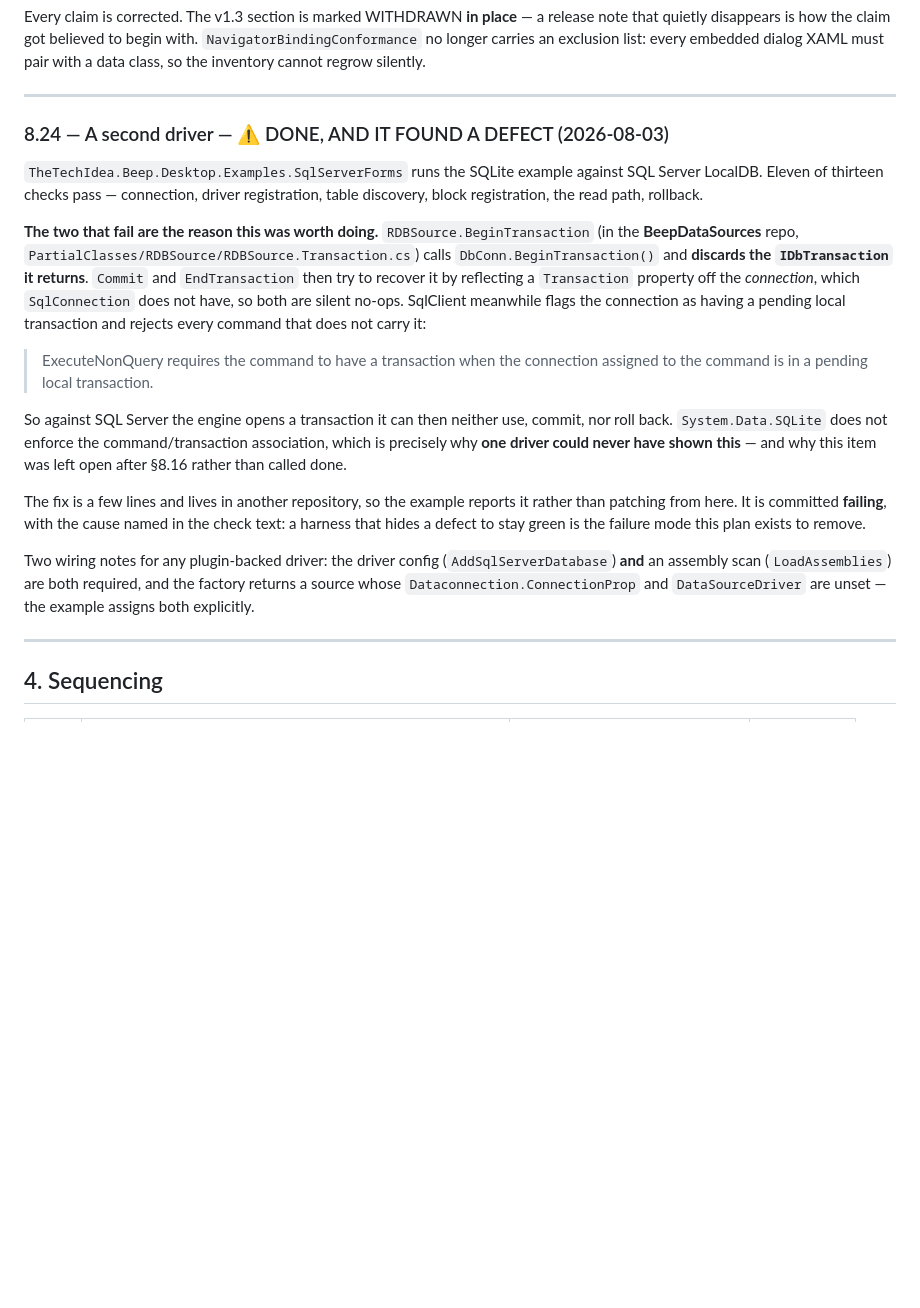
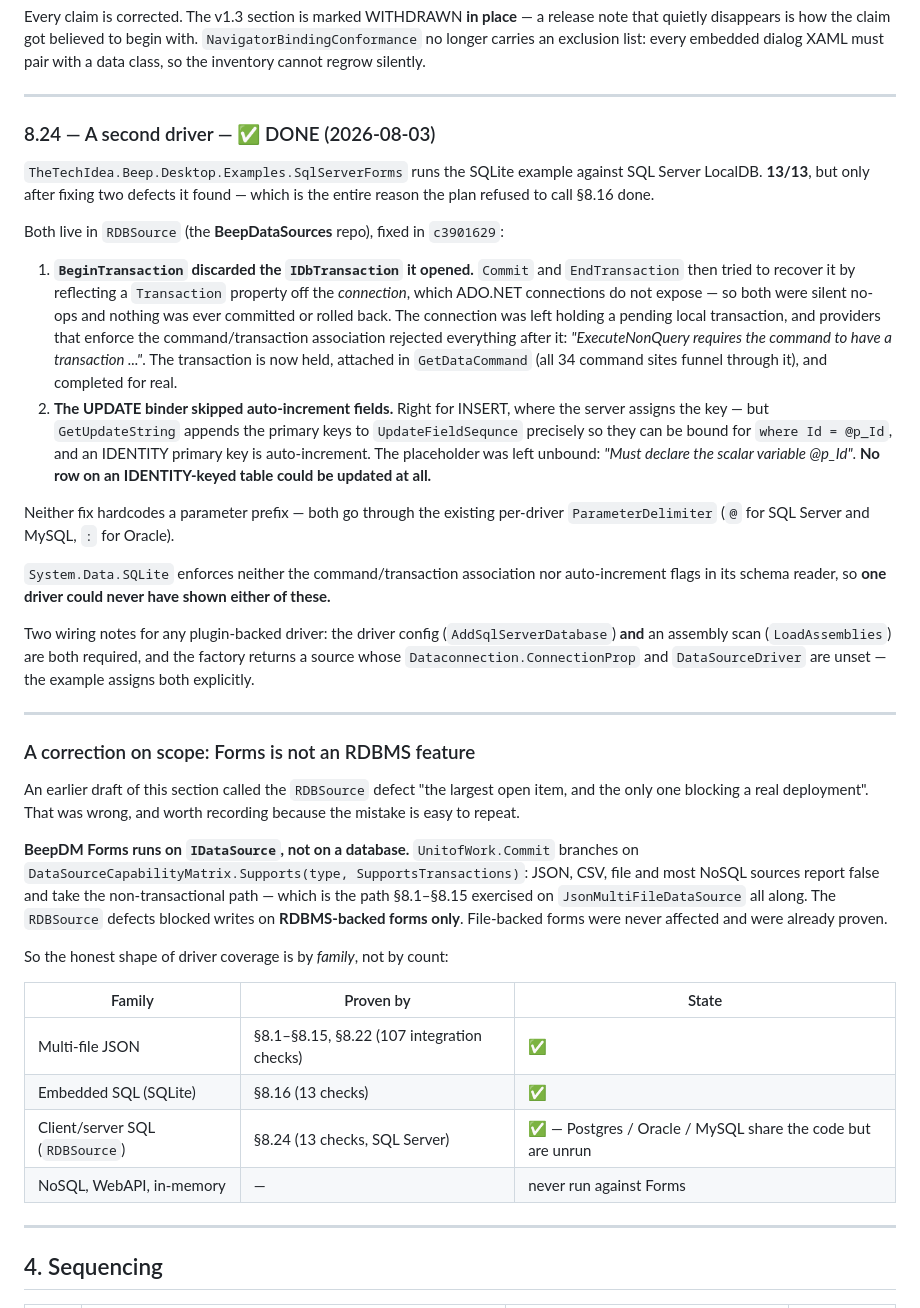
Before and after one commit to The-Tech-Idea/Beep.Winform.Data.Integrated, a Markdown page: Beep.Winform.Data.Integrated.Controls/.plans/08-winform-thin-ui-completion.md, the part around one of its changes. Drawn GitHub-style; blank space fills up the shorter version.

Commit message:
Plan: 8.24 is fixed and green; state coverage by datasource FAMILY
The two RDBSource defects the SQL Server example found are fixed, so 8.24 is
13/13 and no longer an open item.

Corrects a framing error worth recording: an earlier draft called the RDBSource
defect "the only one blocking a real deployment". Forms runs on IDataSource, not
on a database — UnitofWork.Commit branches on SupportsTransactions, and JSON,
CSV and most NoSQL take the non-transactional path that 8.1-8.15 exercised all
along. Those defects blocked RDBMS-backed forms only.

Coverage is now stated by family: multi-file JSON, embedded SQL, and
client/server SQL are proven; NoSQL, WebAPI and in-memory have never run against
Forms, which is the largest remaining gap.

Co-Authored-By: Claude Opus 5 (1M context) <noreply@anthropic.com>

```diff
--- a/Beep.Winform.Data.Integrated.Controls/.plans/08-winform-thin-ui-completion.md
+++ b/Beep.Winform.Data.Integrated.Controls/.plans/08-winform-thin-ui-completion.md
@@ -974,39 +974,66 @@ dialog XAML must pair with a data class, so the inventory cannot regrow silently
 
 ---
 
-### 8.24 — A second driver — ⚠ DONE, AND IT FOUND A DEFECT (2026-08-03)
+### 8.24 — A second driver — ✅ DONE (2026-08-03)
 
 `TheTechIdea.Beep.Desktop.Examples.SqlServerForms` runs the SQLite example
-against SQL Server LocalDB. Eleven of thirteen checks pass — connection, driver
-registration, table discovery, block registration, the read path, rollback.
+against SQL Server LocalDB. **13/13**, but only after fixing two defects it
+found — which is the entire reason the plan refused to call §8.16 done.
 
-**The two that fail are the reason this was worth doing.**
-`RDBSource.BeginTransaction` (in the **BeepDataSources** repo,
-`PartialClasses/RDBSource/RDBSource.Transaction.cs`) calls
-`DbConn.BeginTransaction()` and **discards the `IDbTransaction` it returns**.
-`Commit` and `EndTransaction` then try to recover it by reflecting a
-`Transaction` property off the *connection*, which `SqlConnection` does not have,
-so both are silent no-ops. SqlClient meanwhile flags the connection as having a
-pending local transaction and rejects every command that does not carry it:
+Both live in `RDBSource` (the **BeepDataSources** repo), fixed in `c3901629`:
 
-> ExecuteNonQuery requires the command to have a transaction when the connection
-> assigned to the command is in a pending local transaction.
+1. **`BeginTransaction` discarded the `IDbTransaction` it opened.** `Commit` and
+   `EndTransaction` then tried to recover it by reflecting a `Transaction`
+   property off the *connection*, which ADO.NET connections do not expose — so
+   both were silent no-ops and nothing was ever committed or rolled back. The
+   connection was left holding a pending local transaction, and providers that
+   enforce the command/transaction association rejected everything after it:
+   *"ExecuteNonQuery requires the command to have a transaction ..."*. The
+   transaction is now held, attached in `GetDataCommand` (all 34 command sites
+   funnel through it), and completed for real.
+2. **The UPDATE binder skipped auto-increment fields.** Right for INSERT, where
+   the server assigns the key — but `GetUpdateString` appends the primary keys to
+   `UpdateFieldSequnce` precisely so they can be bound for `where Id = @p_Id`,
+   and an IDENTITY primary key is auto-increment. The placeholder was left
+   unbound: *"Must declare the scalar variable @p_Id"*. **No row on an
+   IDENTITY-keyed table could be updated at all.**
 
-So against SQL Server the engine opens a transaction it can then neither use,
-commit, nor roll back. `System.Data.SQLite` does not enforce the
-command/transaction association, which is precisely why **one driver could never
-have shown this** — and why this item was left open after §8.16 rather than
-called done.
+Neither fix hardcodes a parameter prefix — both go through the existing
+per-driver `ParameterDelimiter` (`@` for SQL Server and MySQL, `:` for Oracle).
 
-The fix is a few lines and lives in another repository, so the example reports it
-rather than patching from here. It is committed **failing**, with the cause named
-in the check text: a harness that hides a defect to stay green is the failure
-mode this plan exists to remove.
+`System.Data.SQLite` enforces neither the command/transaction association nor
+auto-increment flags in its schema reader, so **one driver could never have shown
+either of these.**
 
 Two wiring notes for any plugin-backed driver: the driver config
 (`AddSqlServerDatabase`) **and** an assembly scan (`LoadAssemblies`) are both
 required, and the factory returns a source whose `Dataconnection.ConnectionProp`
 and `DataSourceDriver` are unset — the example assigns both explicitly.
+
+---
+
+### A correction on scope: Forms is not an RDBMS feature
+
+An earlier draft of this section called the `RDBSource` defect "the largest open
+item, and the only one blocking a real deployment". That was wrong, and worth
+recording because the mistake is easy to repeat.
+
+**BeepDM Forms runs on `IDataSource`, not on a database.** `UnitofWork.Commit`
+branches on `DataSourceCapabilityMatrix.Supports(type, SupportsTransactions)`:
+JSON, CSV, file and most NoSQL sources report false and take the
+non-transactional path — which is the path §8.1–§8.15 exercised on
+`JsonMultiFileDataSource` all along. The `RDBSource` defects blocked writes on
+**RDBMS-backed forms only**. File-backed forms were never affected and were
+already proven.
+
+So the honest shape of driver coverage is by *family*, not by count:
+
+| Family | Proven by | State |
+|---|---|---|
+| Multi-file JSON | §8.1–§8.15, §8.22 (107 integration checks) | ✅ |
+| Embedded SQL (SQLite) | §8.16 (13 checks) | ✅ |
+| Client/server SQL (`RDBSource`) | §8.24 (13 checks, SQL Server) | ✅ — Postgres / Oracle / MySQL share the code but are unrun |
+| NoSQL, WebAPI, in-memory | — | never run against Forms |
 
 ---
 
```
Also changed, not shown: other parts of Beep.Winform.Data.Integrated.Controls/.plans/08-winform-thin-ui-completion.md (+8 -7 lines).
